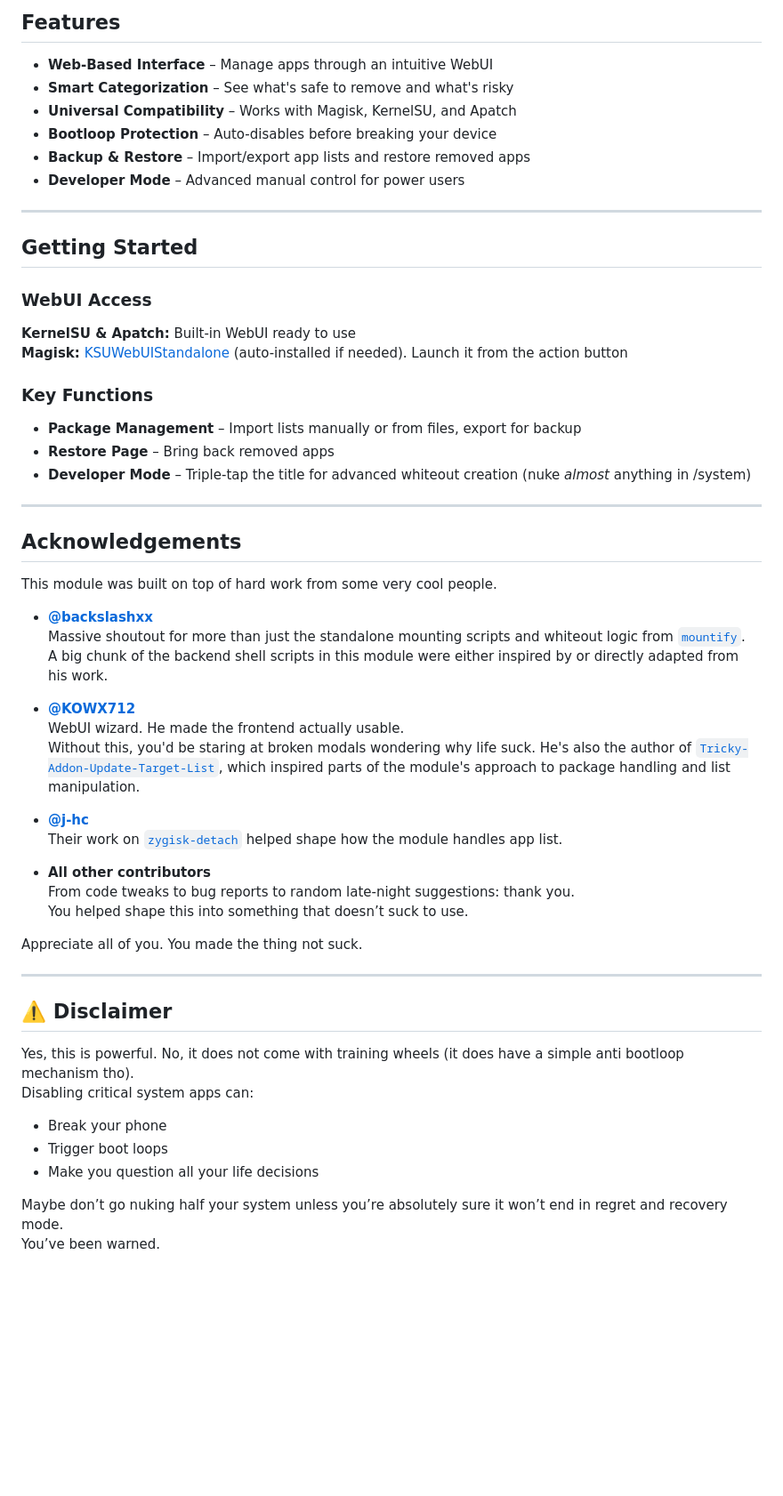
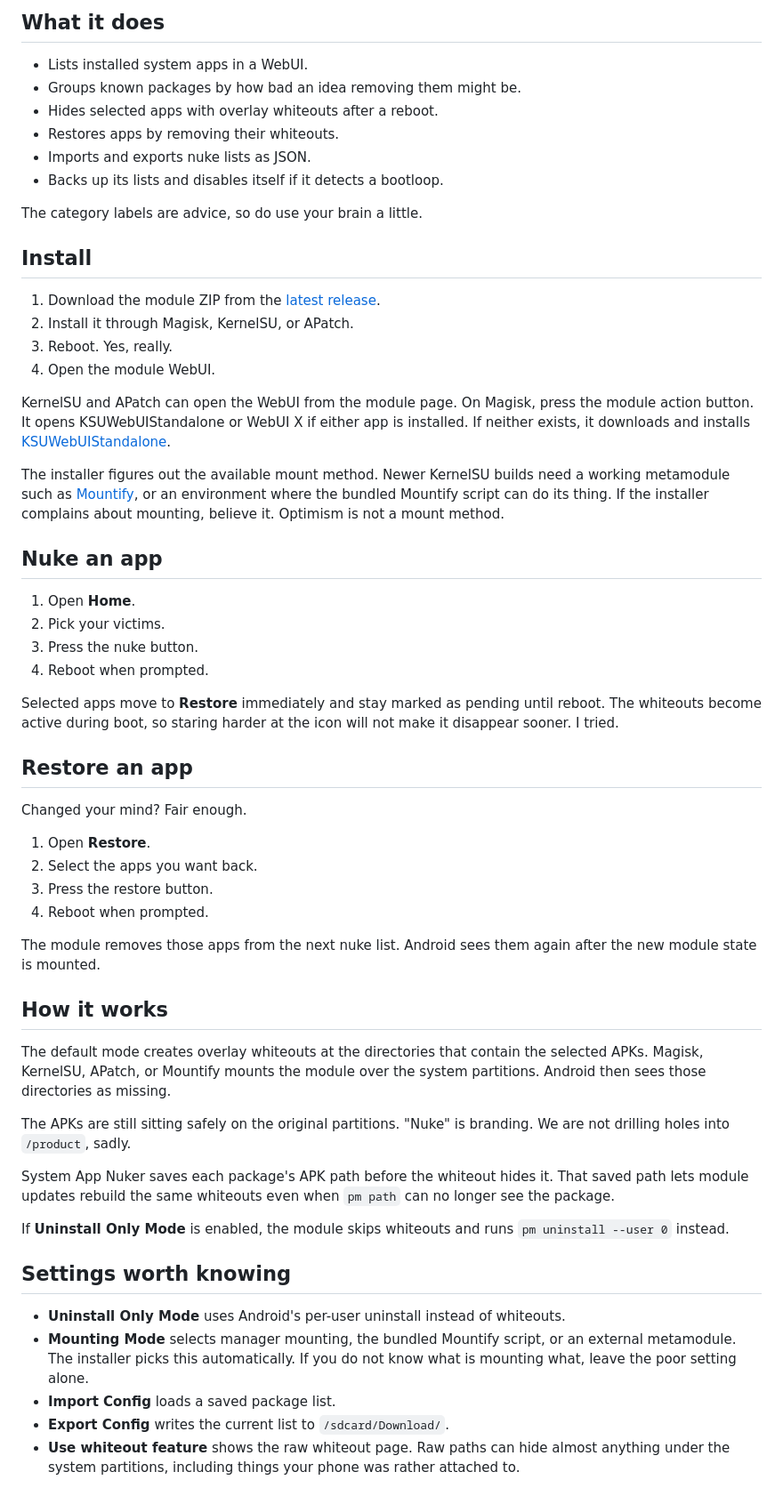
Before and after one commit to chisewaguri/systemapp_nuker, a Markdown page: README.md, the part around one of its changes. Shown at 89% size. GitHub-like rendering; blank space fills up the shorter version.

Commit message:
docs: rewrite readme

```diff
--- a/README.md
+++ b/README.md
@@ -17,57 +10,61 @@ Really, why not? Maybe for the sense of control over evil OEM ^^
 
-## Features
-- **Web-Based Interface** – Manage apps through an intuitive WebUI
-- **Smart Categorization** – See what's safe to remove and what's risky
-- **Universal Compatibility** – Works with Magisk, KernelSU, and Apatch
-- **Bootloop Protection** – Auto-disables before breaking your device
-- **Backup & Restore** – Import/export app lists and restore removed apps
-- **Developer Mode** – Advanced manual control for power users
+## What it does
 
----
+- Lists installed system apps in a WebUI.
+- Groups known packages by how bad an idea removing them might be.
+- Hides selected apps with overlay whiteouts after a reboot.
+- Restores apps by removing their whiteouts.
+- Imports and exports nuke lists as JSON.
+- Backs up its lists and disables itself if it detects a bootloop.
 
-## Getting Started
+The category labels are advice, so do use your brain a little.
 
-### WebUI Access
-**KernelSU & Apatch:** Built-in WebUI ready to use
-**Magisk:** [KSUWebUIStandalone](https://github.com/KOWX712/KsuWebUIStandalone) (auto-installed if needed). Launch it from the action button
+## Install
 
-### Key Functions
-- **Package Management** – Import lists manually or from files, export for backup
-- **Restore Page** – Bring back removed apps
-- **Developer Mode** – Triple-tap the title for advanced whiteout creation (nuke *almost* anything in /system)
+1. Download the module ZIP from the [latest release](https://github.com/chisewaguri/systemapp_nuker/releases/latest).
+2. Install it through Magisk, KernelSU, or APatch.
+3. Reboot. Yes, really.
+4. Open the module WebUI.
 
----
+KernelSU and APatch can open the WebUI from the module page. On Magisk, press the module action button. It opens KSUWebUIStandalone or WebUI X if either app is installed. If neither exists, it downloads and installs [KSUWebUIStandalone](https://github.com/KOWX712/KsuWebUIStandalone).
 
-## Acknowledgements
+The installer figures out the available mount method. Newer KernelSU builds need a working metamodule such as [Mountify](https://github.com/backslashxx/mountify), or an environment where the bundled Mountify script can do its thing. If the installer complains about mounting, believe it. Optimism is not a mount method.
 
-This module was built on top of hard work from some very cool people.
+## Nuke an app
 
-- **[@backslashxx](https://github.com/backslashxx)**
-Massive shoutout for more than just the standalone mounting scripts and whiteout logic from [`mountify`](https://github.com/backslashxx/mountify).
-A big chunk of the backend shell scripts in this module were either inspired by or directly adapted from his work.
+1. Open **Home**.
+2. Pick your victims.
+3. Press the nuke button.
+4. Reboot when prompted.
 
-- **[@KOWX712](https://github.com/KOWX712)**
-WebUI wizard. He made the frontend actually usable.
-Without this, you'd be staring at broken modals wondering why life suck. He's also the author of [`Tricky-Addon-Update-Target-List`](https://github.com/KOWX712/Tricky-Addon-Update-Target-List), which inspired parts of the module's approach to package handling and list manipulation.
+Selected apps move to **Restore** immediately and stay marked as pending until reboot. The whiteouts become active during boot, so staring harder at the icon will not make it disappear sooner. I tried.
 
-- **[@j-hc](https://github.com/j-hc)**
-Their work on [`zygisk-detach`](https://github.com/j-hc/zygisk-detach) helped shape how the module handles app list.
+## Restore an app
 
-- **All other contributors**
-From code tweaks to bug reports to random late-night suggestions: thank you.
-You helped shape this into something that doesn’t suck to use.
+Changed your mind? Fair enough.
 
-Appreciate all of you. You made the thing not suck.
+1. Open **Restore**.
+2. Select the apps you want back.
+3. Press the restore button.
+4. Reboot when prompted.
 
----
+The module removes those apps from the next nuke list. Android sees them again after the new module state is mounted.
 
-## ⚠️ Disclaimer
+## How it works
 
-Yes, this is powerful. No, it does not come with training wheels (it does have a simple anti bootloop mechanism tho).
-Disabling critical system apps can:
-- Break your phone
-- Trigger boot loops
-- Make you question all your life decisions
+The default mode creates overlay whiteouts at the directories that contain the selected APKs. Magisk, KernelSU, APatch, or Mountify mounts the module over the system partitions. Android then sees those directories as missing.
 
-Maybe don’t go nuking half your system unless you’re absolutely sure it won’t end in regret and recovery mode.
-You’ve been warned.
+The APKs are still sitting safely on the original partitions. "Nuke" is branding. We are not drilling holes into `/product`, sadly.
+
+System App Nuker saves each package's APK path before the whiteout hides it. That saved path lets module updates rebuild the same whiteouts even when `pm path` can no longer see the package.
+
+If **Uninstall Only Mode** is enabled, the module skips whiteouts and runs `pm uninstall --user 0` instead.
+
+## Settings worth knowing
+
+- **Uninstall Only Mode** uses Android's per-user uninstall instead of whiteouts.
+- **Mounting Mode** selects manager mounting, the bundled Mountify script, or an external metamodule. The installer picks this automatically. If you do not know what is mounting what, leave the poor setting alone.
+- **Import Config** loads a saved package list.
+- **Export Config** writes the current list to `/sdcard/Download/`.
+- **Use whiteout feature** shows the raw whiteout page. Raw paths can hide almost anything under the system partitions, including things your phone was rather attached to.
+
```
Also changed, not shown: other parts of README.md (+25 -10 lines).
